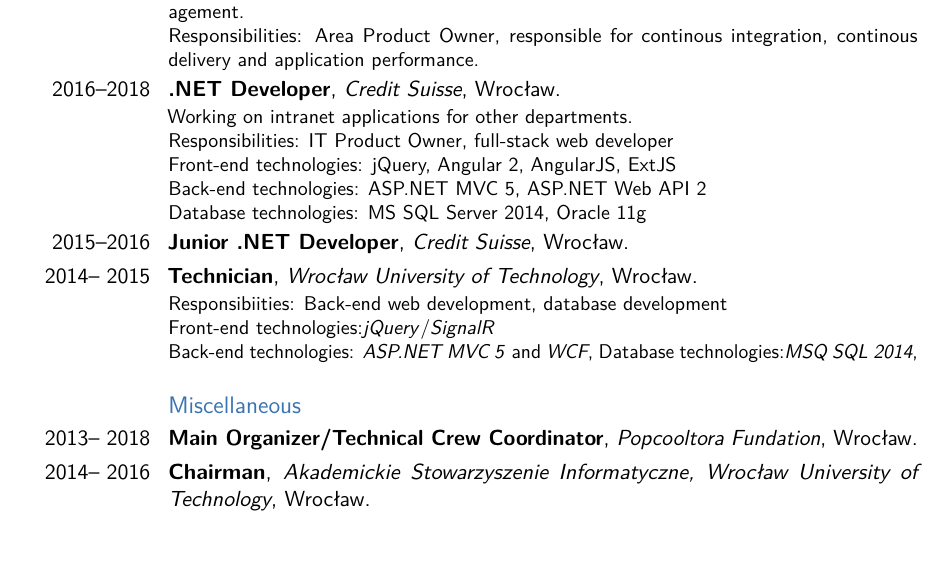
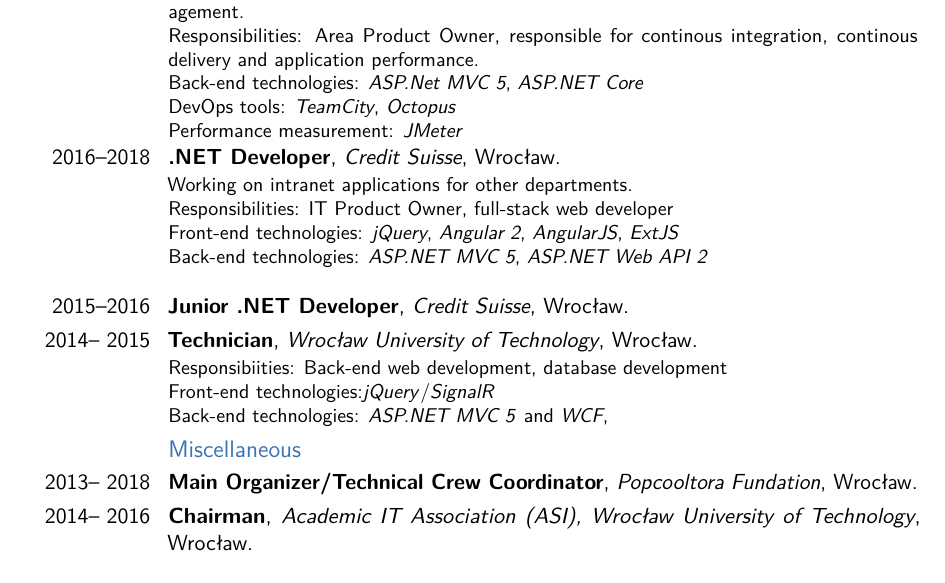
Before and after one commit to Azkel/CV, a LaTeX CV (en.tex): part of page 1 of 2, cut so that both start at the same text, the shorter picture padded with empty space. Compiled offline with pdfLaTeX.

Commit message:
More details about current job

```diff
--- a/en.tex
+++ b/en.tex
@@ -51,34 +51,36 @@
 \cventry{2018--current}{Software Engineer}{\href{https://www.unit4.com/}{Unit4 Poland}}{Wrocław}{}{
 Working in R\&D department on an enterprise-level application called Unit4 Student Management.\newline{}
 Responsibilities: Area Product Owner, responsible for continous integration, continous delivery and application performance.
+\newline{}
+Back-end technologies: \textit{ASP.Net MVC 5}, \textit{ASP.NET Core}\newline{}
+DevOps tools: \textit{TeamCity}, \textit{Octopus}\newline{}
+Performance measurement: \textit{JMeter}
 }
 \cventry{2016--2018}{.NET Developer}{\href{https://www.credit-suisse.com}{Credit Suisse}}{Wrocław}{}{
 	Working on intranet applications for other departments.\newline{}
 	Responsibilities: IT Product Owner, full-stack web developer \newline{}
-	Front-end technologies: jQuery, Angular 2, AngularJS, ExtJS\newline{}
-	Back-end technologies: ASP.NET MVC 5, ASP.NET Web API 2 \newline{}
-	Database technologies: MS SQL Server 2014, Oracle 11g
+	Front-end technologies: \textit{jQuery}, \textit{Angular 2}, \textit{AngularJS}, \textit{ExtJS}\newline{}
+	Back-end technologies: \textit{ASP.NET MVC 5}, \textit{ASP.NET Web API 2} \newline{}
 }
 \cventry{2015--2016}{Junior .NET Developer}{\href{https://www.credit-suisse.com}{Credit Suisse}}{Wrocław}{}{}
 \cventry{2014-- 2015}{Technician}{\href{https://pwr.edu.pl/}{Wrocław University of Technology}}{Wrocław}{}{
 Responsibiities: Back-end web development, database development\newline{}
 Front-end technologies:\textit{jQuery}/\textit{SignalR}\newline{}
 Back-end technologies: \textit{ASP.NET MVC 5} and \textit{WCF},
-Database technologies:\textit{MSQ SQL 2014}, \newline{}
 }
 \subsection{Miscellaneous}
 \cventry{2013-- 2018}{Main Organizer/Technical Crew Coordinator}{\href{http://popcooltura.pl/}{Popcooltora Fundation}}{Wrocław}{}{}
-\cventry{2014-- 2016}{Chairman}{\href{https://asi.wroclaw.pl/}{Akademickie Stowarzyszenie Informatyczne}, Wrocław University of Technology}{Wrocław}{}{}
+\cventry{2014-- 2016}{Chairman}{\href{https://asi.wroclaw.pl/}{Academic IT Association (ASI)}, Wrocław University of Technology}{Wrocław}{}{}
 
 \section{Education}
 \cventry{2016--2017}{Master of Science}{\href{https://pwr.edu.pl/}{Wrocław University of Technology}}{Wrocław}{}{Computer Science, Specialization: Intelligent Information Systems} % arguments 3 to 6 can be left empty
 \cventry{2012--2015}{Bachelor of Science}{\href{http://pwr.edu.pl/}{Wrocław University of Technology}}{Wrocław}{}{Computer Science}
 
+\newpage
 \section{Certificates}
 \cvlistitem{\href{https://smyk.it/files/PSMI.pdf}{Professional Scrum Master I} - 2018}
 \cvlistitem{\href{https://smyk.it/files/MCSD.pdf}{Microsoft Certified Solution Developer - App Builder} - 2018}
 \cvlistitem{\href{https://smyk.it/files/MCSA.pdf}{Microsoft Certified Solution Associate - Web Applications} - 2018}
-
 
 \section{Languages}
 \cvitemwithcomment{Polish}{Fluent}{Native speaker}
```
